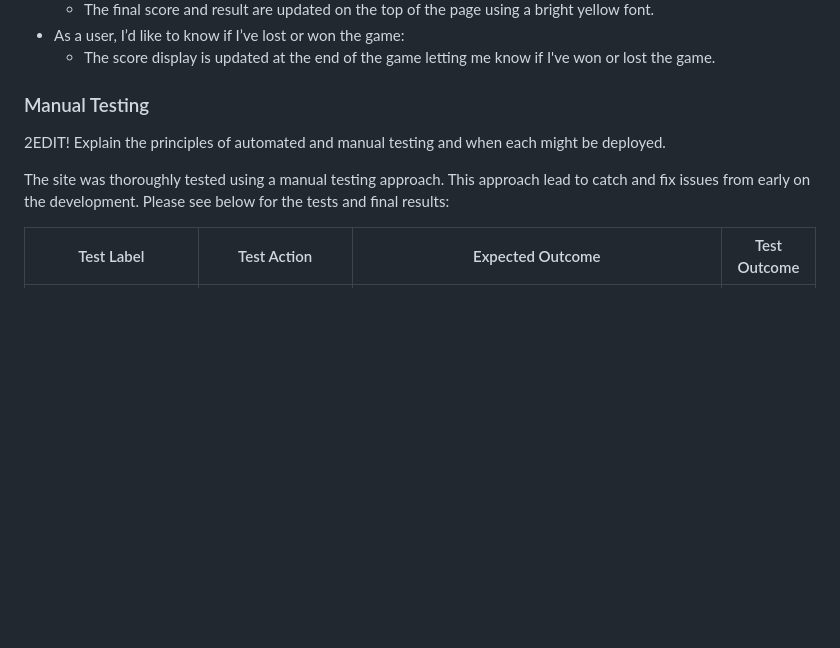
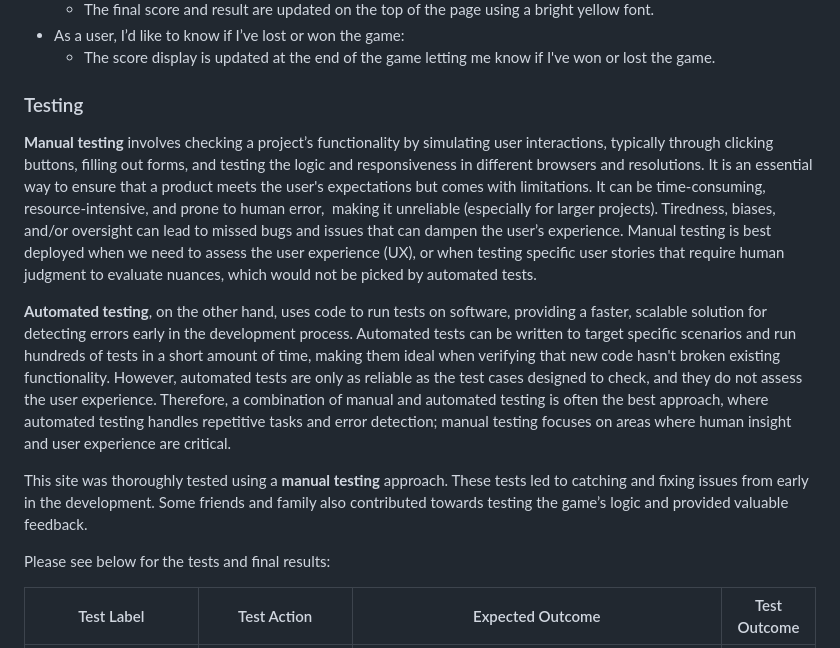
Before and after one commit to osoriomica/invaders, a Markdown page: README.md, the part around the change. Drawn GitHub-style; blank space fills up the shorter version.

Commit message:
Readme: update the testing section.

```diff
--- a/README.md
+++ b/README.md
@@ -238,10 +238,14 @@ The website was tested with Google Chrome's Lighthouse
 - As a user, I’d like to know if I’ve lost or won the game:
 	- The score display is updated at the end of the game letting me know if I've won or lost the game.
 
-### Manual Testing
-2EDIT! Explain the principles of automated and manual testing and when each might be deployed.
+### Testing
+<strong>Manual testing</strong> involves checking a project’s functionality by simulating user interactions, typically through clicking buttons, filling out forms, and testing the logic and responsiveness in different browsers and resolutions. It is an essential way to ensure that a product meets the user's expectations but comes with limitations. It can be time-consuming, resource-intensive, and prone to human error,  making it unreliable (especially for larger projects). Tiredness, biases, and/or oversight can lead to missed bugs and issues that can dampen the user’s experience. Manual testing is best deployed when we need to assess the user experience (UX), or when testing specific user stories that require human judgment to evaluate nuances, which would not be picked by automated tests.
 
-The site was thoroughly tested using a manual testing approach. This approach lead to catch and fix issues from early on the development. Please see below for the tests and final results:
+<strong>Automated testing</strong>, on the other hand, uses code to run tests on software, providing a faster, scalable solution for detecting errors early in the development process. Automated tests can be written to target specific scenarios and run hundreds of tests in a short amount of time, making them ideal when verifying that new code hasn't broken existing functionality. However, automated tests are only as reliable as the test cases designed to check, and they do not assess the user experience. Therefore, a combination of manual and automated testing is often the best approach, where automated testing handles repetitive tasks and error detection; manual testing focuses on areas where human insight and user experience are critical.
+
+This site was thoroughly tested using a <strong>manual testing</strong> approach. These tests led to catching and fixing issues from early in the development. Some friends and family also contributed towards testing the game’s logic and provided valuable feedback.
+
+Please see below for the tests and final results:
 
 | Test Label                   | Test Action                                               | Expected Outcome                                                                                                                                                                                                                                  | Test Outcome |
 | ---------------------------- | --------------------------------------------------------- | ------------------------------------------------------------------------------------------------------------------------------------------------------------------------------------------------------------------------------------------------- | ------------ |
```
